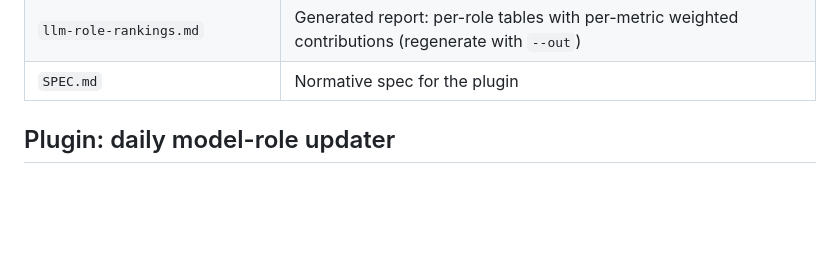
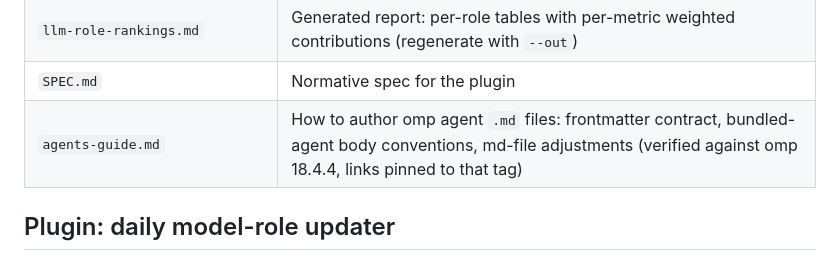
Before and after one commit to Gott50/omp-llm-role, a Markdown page: README.md, the part around the change. Rendered like a GitHub page; blank space fills up the shorter version.

Commit message:
Add omp agent authoring guide

```diff
--- a/README.md
+++ b/README.md
@@ -30,6 +30,7 @@ an omp plugin that applies those picks to `~/.omp/agent/config.yml` daily.
 | `designarena-fetched-data.json` | Daily cache of the Design Arena leaderboard boards — `models/website` + `agents/agon_webapps` (gitignored) |
 | `llm-role-rankings.md` | Generated report: per-role tables with per-metric weighted contributions (regenerate with `--out`) |
 | `SPEC.md` | Normative spec for the plugin |
+| `agents-guide.md` | How to author omp agent `.md` files: frontmatter contract, bundled-agent body conventions, md-file adjustments (verified against omp 18.4.4, links pinned to that tag) |
 
 ## Plugin: daily model-role updater
 
```
Also changed, not shown: agents-guide.md (added, +256 -0 lines).
